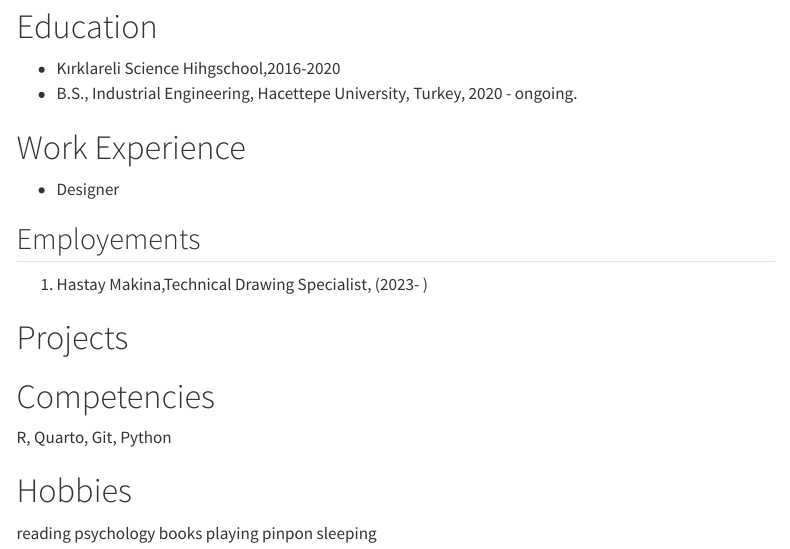
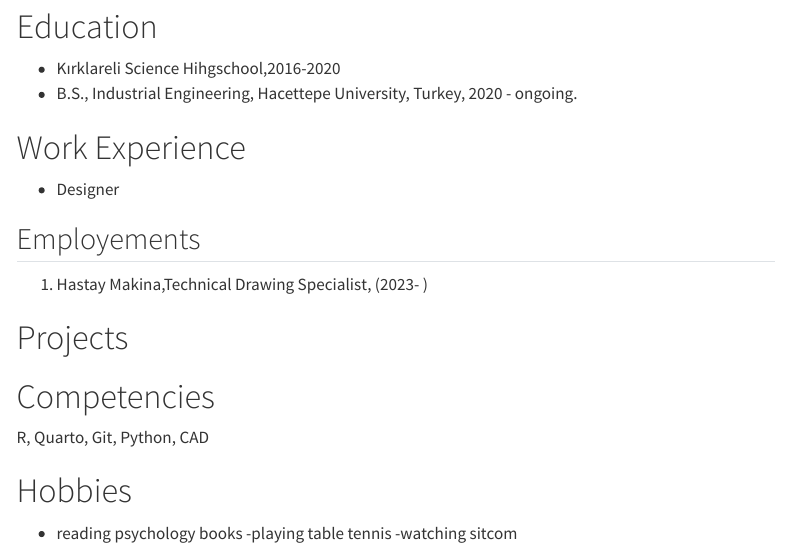
Before and after one commit to emu-hacettepe-analytics/emu430-fall2023-duygualsan, a Quarto document (about.qmd): the page in a window 1100 px wide, from 80 px down. Rendered offline with R 4.5, knitr and Pandoc in place of Quarto, with nearby package versions; menus at the side of the page are left out.

Commit message:
Update about.qmd

```diff
--- a/about.qmd
+++ b/about.qmd
@@ -18,9 +18,9 @@ sidebar: false
 
 # Competencies
 
-R, Quarto, Git, Python
+R, Quarto, Git, Python, CAD
 
 # Hobbies
-reading psychology books
-playing pinpon
-sleeping
+- reading psychology books
+-playing table tennis
+-watching sitcom
```
